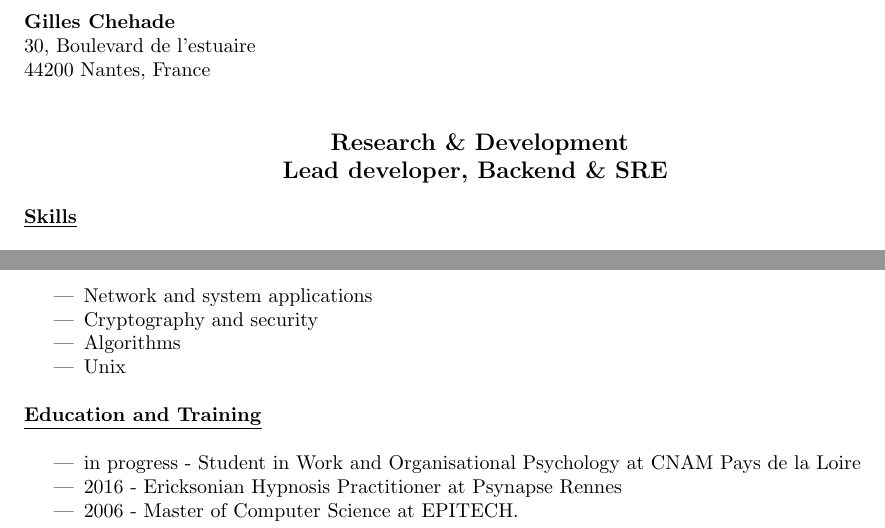
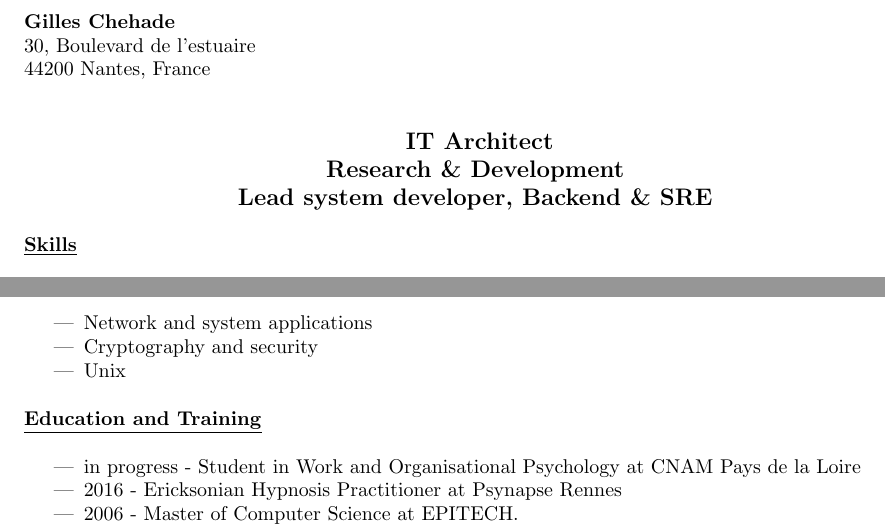
Before and after one commit to poolpOrg/resume, a LaTeX CV (resume.en.tex): two parts of page 1 of 4, joined at a grey line, cut so that both start at the same text. Compiled offline with pdfLaTeX.

Commit message:
add Architecture and remove algorithms since its obvious

```diff
--- a/resume.en.tex
+++ b/resume.en.tex
@@ -14,8 +14,9 @@
 \begin{center}
   \large
   \textbf {
+    IT Architect\\
     Research \& Development\\
-    Lead developer, Backend \& SRE\\
+    Lead system developer, Backend \& SRE\\
   }
 \end{center}
 
@@ -56,7 +57,6 @@
 \begin{itemize}
 \item Network and system applications
 \item Cryptography and security
-\item Algorithms
 \item Unix\\
 \end{itemize}
 
```
Also changed, not shown: resume.fr.tex (+2 -2 lines).
